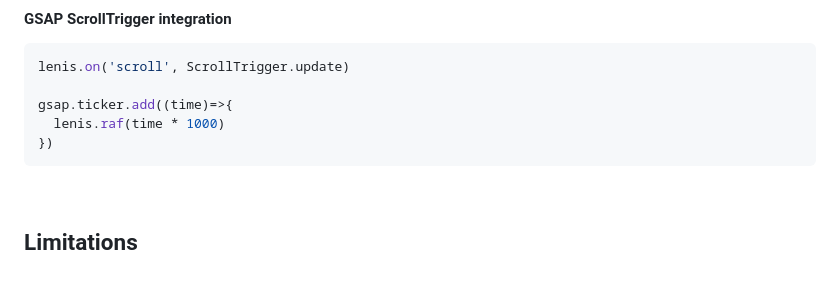
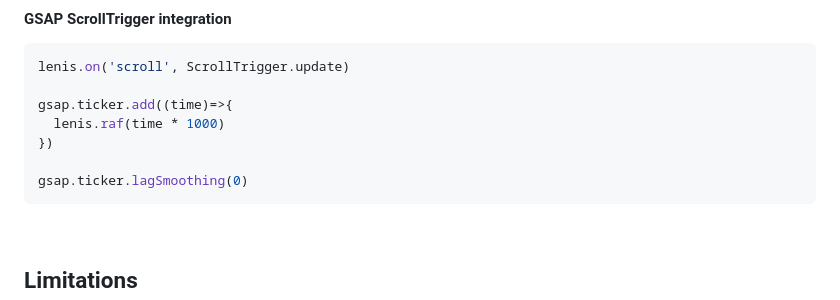
Before and after one commit to darkroomengineering/lenis, a Markdown page: README.md, the part around the change. Rendered like a GitHub page; blank space fills up the shorter version.

````diff
--- a/README.md
+++ b/README.md
@@ -189,6 +189,8 @@ lenis.on('scroll', ScrollTrigger.update)
 gsap.ticker.add((time)=>{
   lenis.raf(time * 1000)
 })
+
+gsap.ticker.lagSmoothing(0)
 ```
 
 <br>
````
